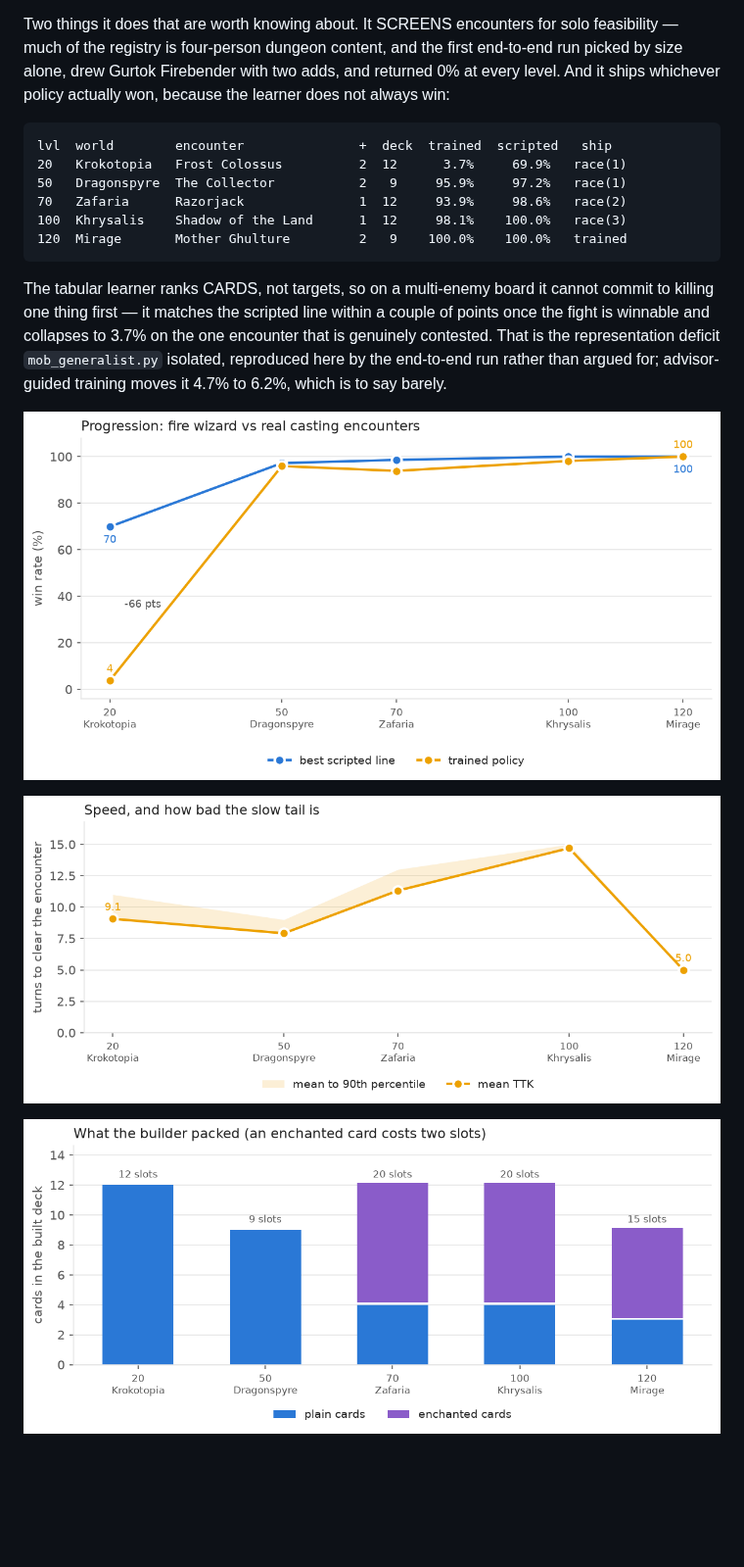
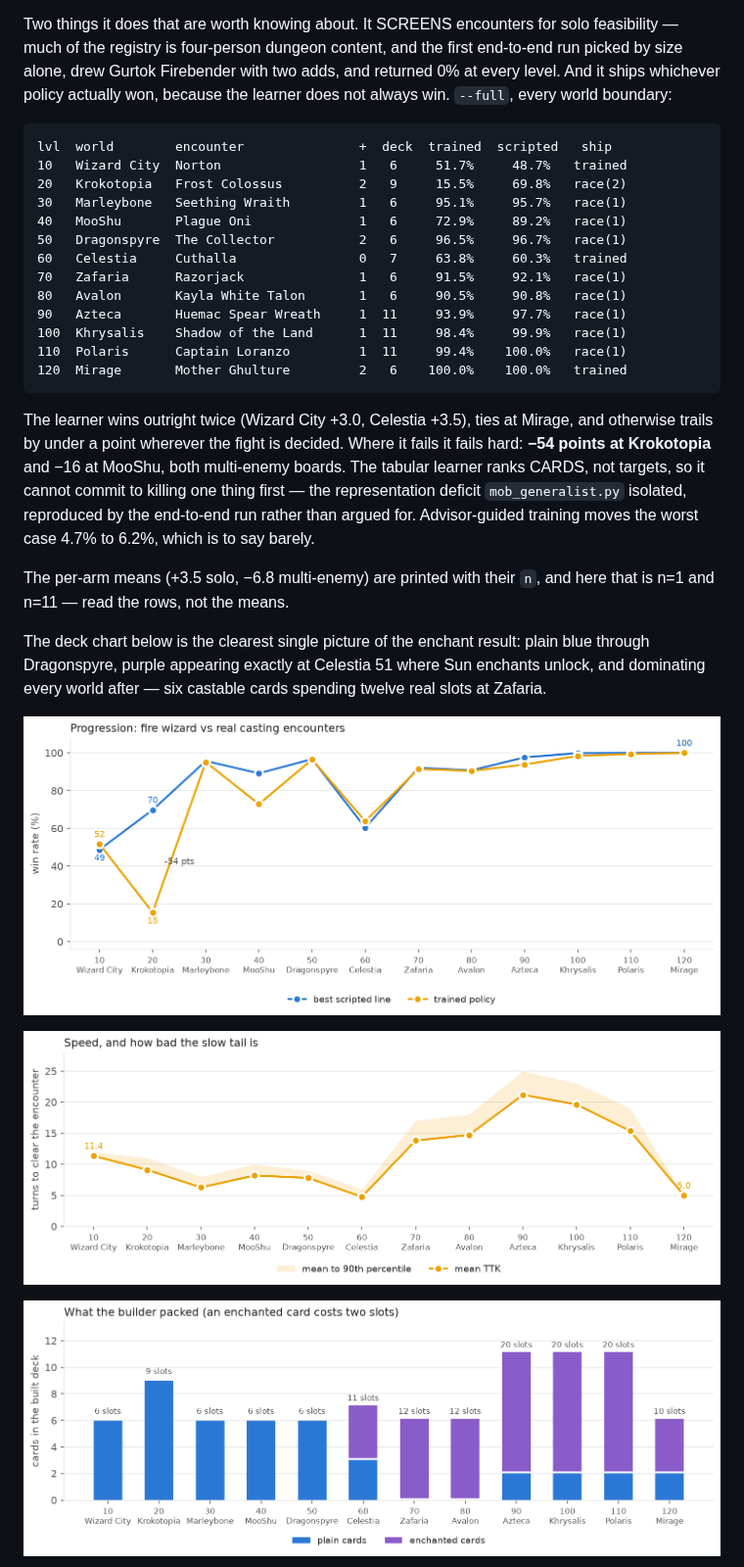
Before and after one commit to kLamAHS/wizAi, a Markdown page: README.md, the part around the change. Shown at 98% size. Drawn GitHub-style; pictures changed too: plots/main_deck.png, plots/main_progression.png, plots/main_ttk.png; blank space fills up the shorter version.

Commit message:
Full sweep: every world boundary, and the learner's shape
python main.py --full, 12 levels, ~20 minutes:

  lvl  world        encounter            +  deck  trained  scripted  ship
  10   Wizard City  Norton               1   6     51.7%    48.7%   trained
  20   Krokotopia   Frost Colossus       2   9     15.5%    69.8%   race(2)
  30   Marleybone   Seething Wraith      1   6     95.1%    95.7%   race(1)
  40   MooShu       Plague Oni           1   6     72.9%    89.2%   race(1)
  50   Dragonspyre  The Collector        2   6     96.5%    96.7%   race(1)
  60   Celestia     Cuthalla             0   7     63.8%    60.3%   trained
  70   Zafaria      Razorjack            1   6     91.5%    92.1%   race(1)
  80   Avalon       Kayla White Talon    1   6     90.5%    90.8%   race(1)
  90   Azteca       Huemac Spear Wreath  1  11     93.9%    97.7%   race(1)
  100  Khrysalis    Shadow of the Land   1  11     98.4%    99.9%   race(1)
  110  Polaris      Captain Loranzo      1  11     99.4%   100.0%   race(1)
  120  Mirage       Mother Ghulture      2   6    100.0%   100.0%   trained

Twelve levels give the learner a shape the five-level default could not:
it wins outright twice, ties once, trails by under a point wherever the
fight is decided, and fails hard only on multi-enemy boards (-54 at
Krokotopia, -16 at MooShu).

The summary means now print their n, because the encounter screen picks
whatever is contested in each world and solo bosses are a minority of
that — the "+3.5 points on solo bosses" line is n=1 and should not be
read as a finding. A warning prints when either arm has fewer than
three encounters.

Chart fixes, all found by rendering and looking:
- figure width now scales with the level count; twelve two-line x labels
  overlapped into mush on the fixed 8-inch axis
- direct labels are placed on the side their series sits at that x, so a
  label never lands on its own line (the Krokotopia "15" did)
- the policy chart correctly declines to render this run: every level's
  curve is flat, and it says so rather than shipping twelve
  indistinguishable lines

The deck chart is the clearest picture of the enchant result to date:
plain blue through Dragonspyre, purple appearing exactly at Celestia
where Sun enchants unlock, dominating every world after — six castable
cards spending twelve real slots at Zafaria.

277 tests passing.

Co-Authored-By: Claude <noreply@anthropic.com>

````diff
--- a/README.md
+++ b/README.md
@@ -173,24 +173,41 @@ Two things it does that are worth knowing about. It SCREENS encounters
 for solo feasibility — much of the registry is four-person dungeon
 content, and the first end-to-end run picked by size alone, drew Gurtok
 Firebender with two adds, and returned 0% at every level. And it ships
-whichever policy actually won, because the learner does not always win:
+whichever policy actually won, because the learner does not always win.
+`--full`, every world boundary:
 
 ```
 lvl  world        encounter               +  deck  trained  scripted   ship
-20   Krokotopia   Frost Colossus          2  12      3.7%     69.9%   race(1)
-50   Dragonspyre  The Collector           2   9     95.9%     97.2%   race(1)
-70   Zafaria      Razorjack               1  12     93.9%     98.6%   race(2)
-100  Khrysalis    Shadow of the Land      1  12     98.1%    100.0%   race(3)
-120  Mirage       Mother Ghulture         2   9    100.0%    100.0%   trained
+10   Wizard City  Norton                  1   6     51.7%     48.7%   trained
+20   Krokotopia   Frost Colossus          2   9     15.5%     69.8%   race(2)
+30   Marleybone   Seething Wraith         1   6     95.1%     95.7%   race(1)
+40   MooShu       Plague Oni              1   6     72.9%     89.2%   race(1)
+50   Dragonspyre  The Collector           2   6     96.5%     96.7%   race(1)
+60   Celestia     Cuthalla                0   7     63.8%     60.3%   trained
+70   Zafaria      Razorjack               1   6     91.5%     92.1%   race(1)
+80   Avalon       Kayla White Talon       1   6     90.5%     90.8%   race(1)
+90   Azteca       Huemac Spear Wreath     1  11     93.9%     97.7%   race(1)
+100  Khrysalis    Shadow of the Land      1  11     98.4%     99.9%   race(1)
+110  Polaris      Captain Loranzo         1  11     99.4%    100.0%   race(1)
+120  Mirage       Mother Ghulture         2   6    100.0%    100.0%   trained
 ```
 
-The tabular learner ranks CARDS, not targets, so on a multi-enemy board
-it cannot commit to killing one thing first — it matches the scripted
-line within a couple of points once the fight is winnable and collapses
-to 3.7% on the one encounter that is genuinely contested. That is the
-representation deficit `mob_generalist.py` isolated, reproduced here by
-the end-to-end run rather than argued for; advisor-guided training moves
-it 4.7% to 6.2%, which is to say barely.
+The learner wins outright twice (Wizard City +3.0, Celestia +3.5), ties
+at Mirage, and otherwise trails by under a point wherever the fight is
+decided. Where it fails it fails hard: **−54 points at Krokotopia** and
+−16 at MooShu, both multi-enemy boards. The tabular learner ranks CARDS,
+not targets, so it cannot commit to killing one thing first — the
+representation deficit `mob_generalist.py` isolated, reproduced by the
+end-to-end run rather than argued for. Advisor-guided training moves the
+worst case 4.7% to 6.2%, which is to say barely.
+
+The per-arm means (+3.5 solo, −6.8 multi-enemy) are printed with their
+`n`, and here that is n=1 and n=11 — read the rows, not the means.
+
+The deck chart below is the clearest single picture of the enchant
+result: plain blue through Dragonspyre, purple appearing exactly at
+Celestia 51 where Sun enchants unlock, and dominating every world after
+— six castable cards spending twelve real slots at Zafaria.
 
 ![End-to-end progression](plots/main_progression.png)
 
````
Also changed, not shown: plots/main_policy.png, 3 other files.
